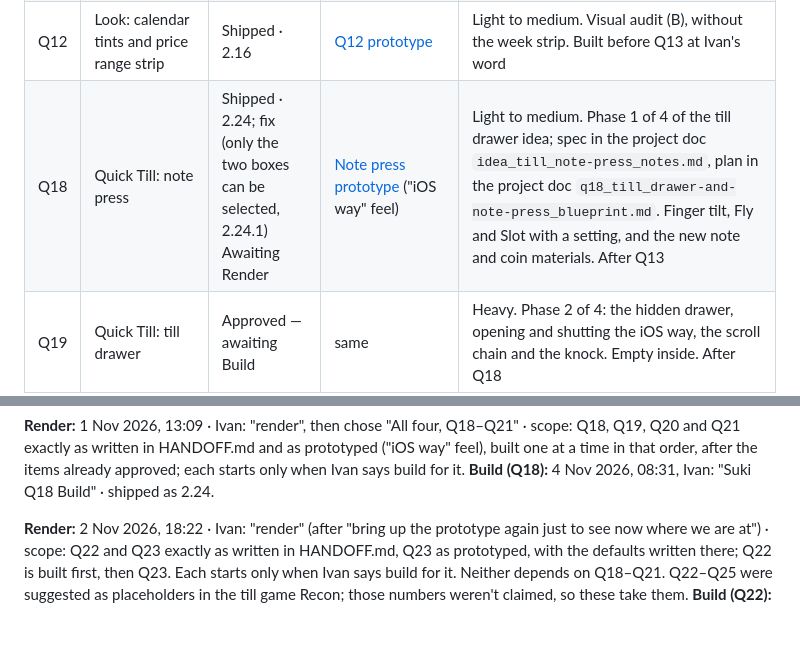
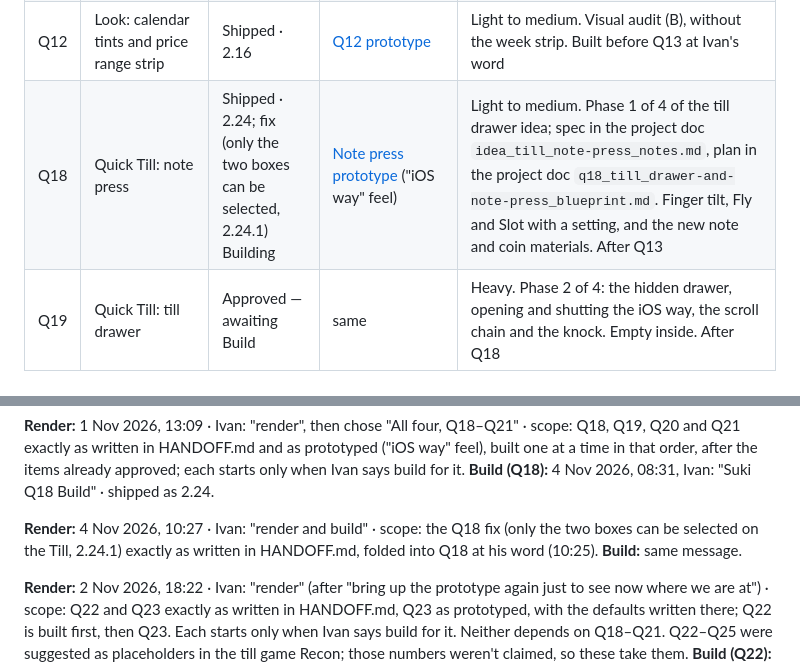
Before and after one commit to imperialfox/Suki, a Markdown page: RENDER_QUEUE.md, 2 parts joined by grey strips. Drawn GitHub-style; blank space fills up the shorter version.

Commit message:
Queue: record Render for the Q18 fix (2.24.1)
Co-Authored-By: Claude Opus 5.5 <noreply@anthropic.com>
Claude-Session: https://claude.ai/code/session_01KPEKdKRkyroRx79eikp2St

```diff
--- a/RENDER_QUEUE.md
+++ b/RENDER_QUEUE.md
@@ -24,7 +24,7 @@ Items are `Q## · Subsystem: Feature`. IDs are never reused. Each item takes the
 | Q14 | Logging: Smart add | Shipped · 2.20 | same | Medium to heavy. Folds in the quick add Recon's suggested Q14. After Q17 |
 | Q15 | Logging: the Siri inbox | Shipped · 2.21 | none (slim follow-on to Q14) | Light. Quick add Recon (B), cut down. After Q14 |
 | Q12 | Look: calendar tints and price range strip | Shipped · 2.16 | [Q12 prototype](https://claude.ai/artifact/NFwAtWyj5ERxgyGifutbeS) | Light to medium. Visual audit (B), without the week strip. Built before Q13 at Ivan's word |
-| Q18 | Quick Till: note press | Shipped · 2.24; fix (only the two boxes can be selected, 2.24.1) Awaiting Render | [Note press prototype](https://claude.ai/artifact/EsJMmBNf71Sm48FDttcpLS) ("iOS way" feel) | Light to medium. Phase 1 of 4 of the till drawer idea; spec in the project doc `idea_till_note-press_notes.md`, plan in the project doc `q18_till_drawer-and-note-press_blueprint.md`. Finger tilt, Fly and Slot with a setting, and the new note and coin materials. After Q13 |
+| Q18 | Quick Till: note press | Shipped · 2.24; fix (only the two boxes can be selected, 2.24.1) Building | [Note press prototype](https://claude.ai/artifact/EsJMmBNf71Sm48FDttcpLS) ("iOS way" feel) | Light to medium. Phase 1 of 4 of the till drawer idea; spec in the project doc `idea_till_note-press_notes.md`, plan in the project doc `q18_till_drawer-and-note-press_blueprint.md`. Finger tilt, Fly and Slot with a setting, and the new note and coin materials. After Q13 |
 | Q19 | Quick Till: till drawer | Approved — awaiting Build | same | Heavy. Phase 2 of 4: the hidden drawer, opening and shutting the iOS way, the scroll chain and the knock. Empty inside. After Q18 |
 | Q20 | Quick Till: drawer contents and fullness | Approved — awaiting Build | same | Medium. Phase 3 of 4: notes land in their compartments, the fullness gauge and the overloaded state. After Q19 |
 | Q21 | Quick Till: the haul and maker's mark | Approved — awaiting Build | same | Light. Phase 4 of 4: the ten-swipe hand-over-hand pull and "Designed by Ivan". After Q20 |
@@ -53,6 +53,8 @@ Build top to bottom; each still needs its own **build**. One line per item: `N.
 **Render:** 1 Nov 2026, 09:56 · Ivan: "render" · scope: Q12 exactly as written in HANDOFF.md and as prototyped (calendar tints and the price range strip), built after Q15. **Build:** 1 Nov 2026, 12:46, Ivan: "Q12 Build" (ahead of Q13–Q15, which keep their order) · shipped as 2.16.
 
 **Render:** 1 Nov 2026, 13:09 · Ivan: "render", then chose "All four, Q18–Q21" · scope: Q18, Q19, Q20 and Q21 exactly as written in HANDOFF.md and as prototyped ("iOS way" feel), built one at a time in that order, after the items already approved; each starts only when Ivan says build for it. **Build (Q18):** 4 Nov 2026, 08:31, Ivan: "Suki Q18 Build" · shipped as 2.24.
+
+**Render:** 4 Nov 2026, 10:27 · Ivan: "render and build" · scope: the Q18 fix (only the two boxes can be selected on the Till, 2.24.1) exactly as written in HANDOFF.md, folded into Q18 at his word (10:25). **Build:** same message.
 
 **Render:** 2 Nov 2026, 18:22 · Ivan: "render" (after "bring up the prototype again just to see now where we are at") · scope: Q22 and Q23 exactly as written in HANDOFF.md, Q23 as prototyped, with the defaults written there; Q22 is built first, then Q23. Each starts only when Ivan says build for it. Neither depends on Q18–Q21. Q22–Q25 were suggested as placeholders in the till game Recon; those numbers weren't claimed, so these take them. **Build (Q22):** 3 Nov 2026, 17:28, Ivan: "Suki Q22 Build" · shipped as 2.22, with 2.22.1 for the day's format. **Build (Q23):** 3 Nov 2026, 18:10, Ivan: "Suki Q23 Build" · shipped as 2.23.
 
```
Also changed, not shown: HANDOFF.md (+1 -1 lines).
